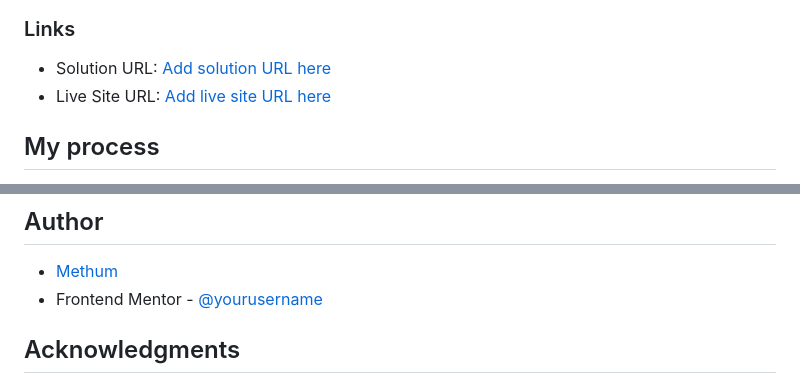
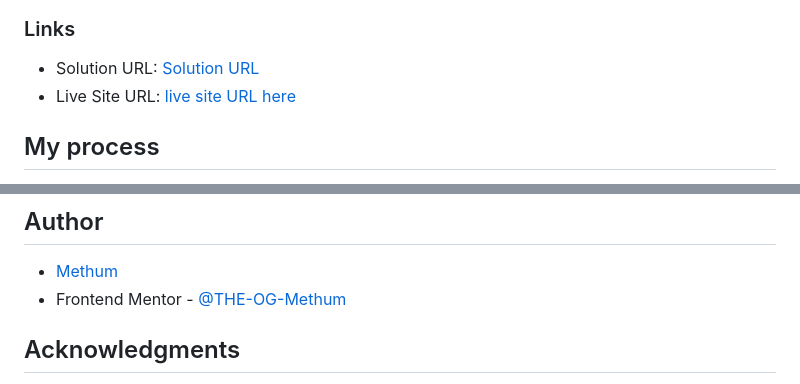
Before and after one commit to The-OG-Methum/Social-links-profile, a Markdown page: README.md, 2 parts joined by grey strips. Rendered like a GitHub page.

```diff
--- a/README.md
+++ b/README.md
@@ -34,8 +34,8 @@ Users should be able to:
 
 ### Links
 
-- Solution URL: [Add solution URL here](https://github.com/The-OG-Methum/Social-links-profile)
-- Live Site URL: [Add live site URL here](https://sociallinks-profile.netlify.app)
+- Solution URL: [Solution URL](https://github.com/The-OG-Methum/Social-links-profile)
+- Live Site URL: [live site URL here](https://sociallinks-profile.netlify.app)
 
 ## My process
 I initiated the project by carefully reviewing the provided readme notes to gain a comprehensive understanding of the requirements. To ensure visual consistency and aesthetic appeal, I proceeded to install the specified fonts tailored for this project.
@@ -70,7 +70,7 @@ I'm currently focusing on:
 ## Author
 
 - [Methum](https://github.com/The-OG-Methum)
-- Frontend Mentor - [@yourusername](https://www.frontendmentor.io/profile/The-OG-Methum)
+- Frontend Mentor - [@THE-OG-Methum](https://www.frontendmentor.io/profile/The-OG-Methum)
 
 
 ## Acknowledgments
```
